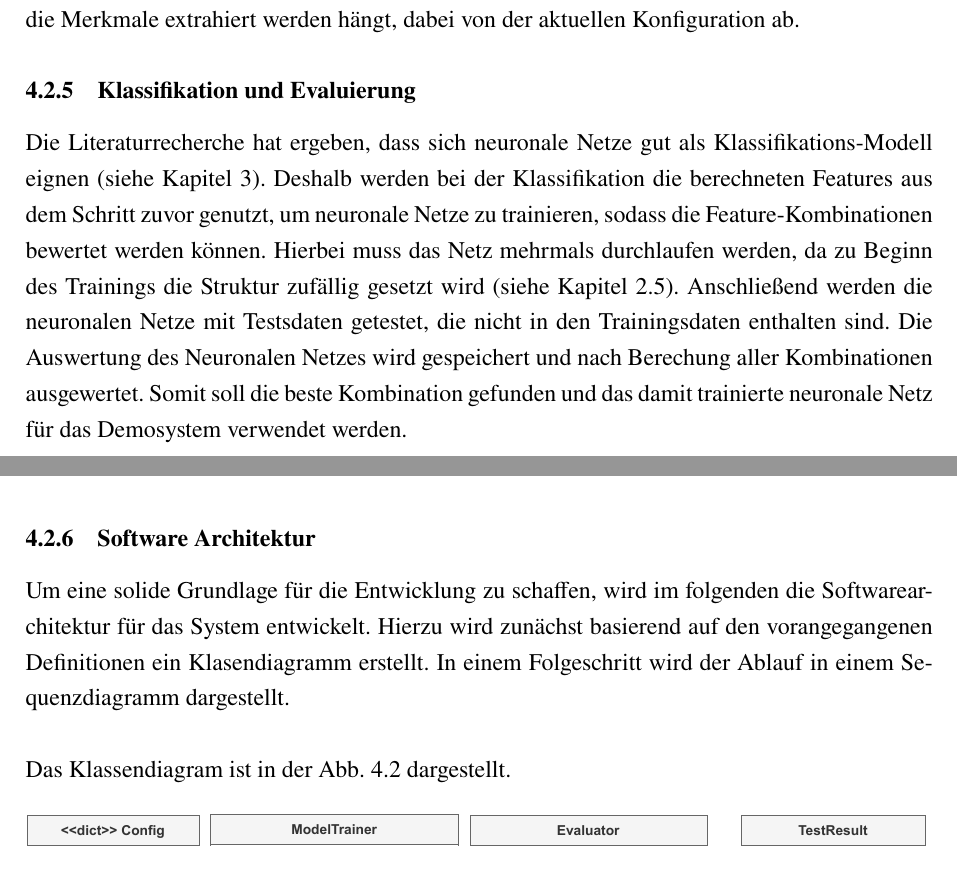
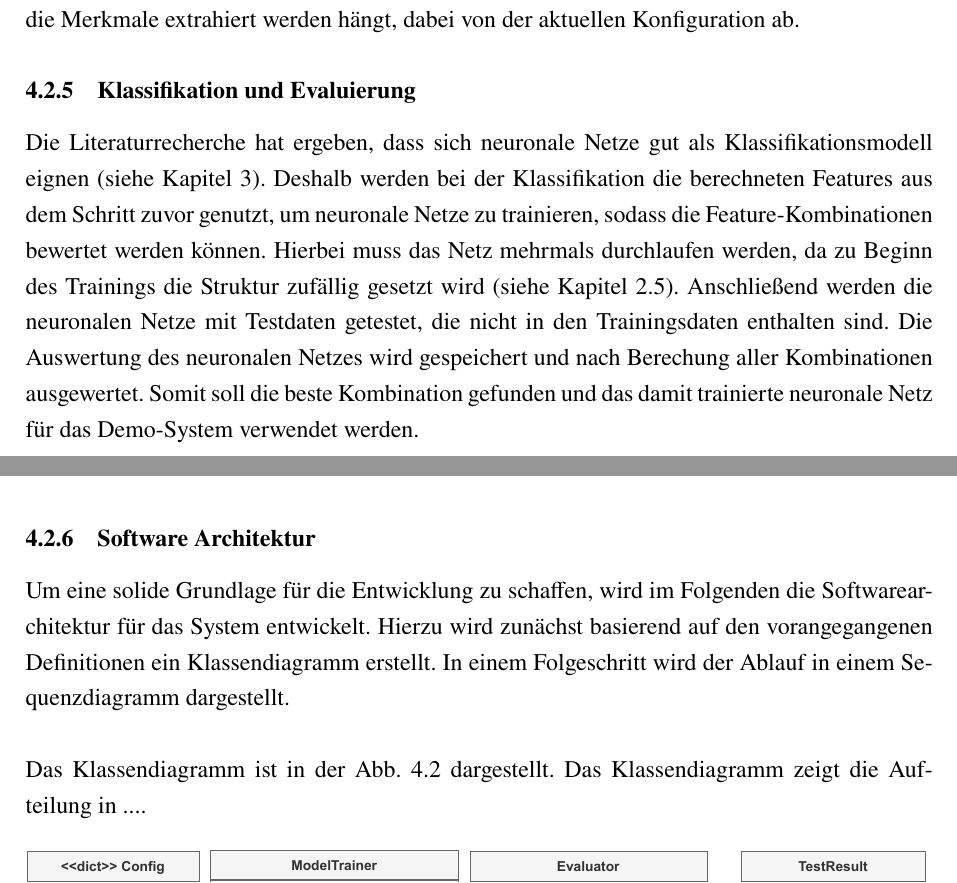
Before and after one commit to DHBW-FN-TIT20/user-authentication-using-voice-recognition, a LaTeX paper (latex/main.tex, which reads latex/chapter/Konzeption.tex): two parts of pages 32 and 33 of 38 before the commit and two parts of pages 32 and 33 of 39 after it, joined at a grey line, cut so that both start at the same text. Compiled offline with pdfLaTeX.

Commit message:
added uml sequence

```diff
--- a/latex/chapter/Konzeption.tex
+++ b/latex/chapter/Konzeption.tex
@@ -109,19 +109,20 @@ In welcher Form die Merkmale extrahiert werden hängt, dabei von der aktuellen K
 
 \subsubsection{Klassifikation und Evaluierung}
 
-Die Literaturrecherche hat ergeben, dass sich neuronale Netze gut als Klassifikations-Modell eignen (siehe Kapitel \ref{stand_der_technik}).
+Die Literaturrecherche hat ergeben, dass sich neuronale Netze gut als Klassifikationsmodell eignen (siehe Kapitel \ref{stand_der_technik}).
 Deshalb werden bei der Klassifikation die berechneten Features aus dem Schritt zuvor genutzt, um neuronale Netze zu trainieren, sodass die Feature-Kombinationen bewertet werden können.
 Hierbei muss das Netz mehrmals durchlaufen werden, da zu Beginn des Trainings die Struktur zufällig gesetzt wird (siehe Kapitel \ref{sec:neuronaleNetze}).
-Anschließend werden die neuronalen Netze mit Testsdaten getestet, die nicht in den Trainingsdaten enthalten sind.
-Die Auswertung des Neuronalen Netzes wird gespeichert und nach Berechung aller Kombinationen ausgewertet.
-Somit soll die beste Kombination gefunden und das damit trainierte neuronale Netz für das Demosystem verwendet werden.
+Anschließend werden die neuronalen Netze mit Testdaten getestet, die nicht in den Trainingsdaten enthalten sind.
+Die Auswertung des neuronalen Netzes wird gespeichert und nach Berechung aller Kombinationen ausgewertet.
+Somit soll die beste Kombination gefunden und das damit trainierte neuronale Netz für das Demo-System verwendet werden.
 
 \subsubsection{Software Architektur}
-Um eine solide Grundlage für die Entwicklung zu schaffen, wird im folgenden die Softwarearchitektur für das System entwickelt.
-Hierzu wird zunächst basierend auf den vorangegangenen Definitionen ein Klasendiagramm erstellt.
+Um eine solide Grundlage für die Entwicklung zu schaffen, wird im Folgenden die Softwarearchitektur für das System entwickelt.
+Hierzu wird zunächst basierend auf den vorangegangenen Definitionen ein Klassendiagramm erstellt.
 In einem Folgeschritt wird der Ablauf in einem Sequenzdiagramm dargestellt. % optional
 \newparagraph
-Das Klassendiagram ist in der Abb. \ref{fig:klassendiagram-versuchssystem} dargestellt.
+Das Klassendiagramm ist in der Abb. \ref{fig:klassendiagram-versuchssystem} dargestellt.
+Das Klassendiagramm zeigt die Aufteilung in ....
 \begin{figure}[H]
     \centering
     \includegraphics[width=\textwidth, keepaspectratio]{images/klassendiagram-versuchssystem.pdf}
@@ -129,2 +130,2 @@ Das Klassendiagram ist in der Abb. \ref{fig:klassendiagram-versuchssystem} darge
     \label{fig:klassendiagram-versuchssystem}
-\end{figure}
+\end{figure}\noindent
```
Also changed, not shown: latex/images/versuchssytem_sequenzdiagramm.pdf (added), latex/chapter/Konzeption.tex (10 more changed lines).
